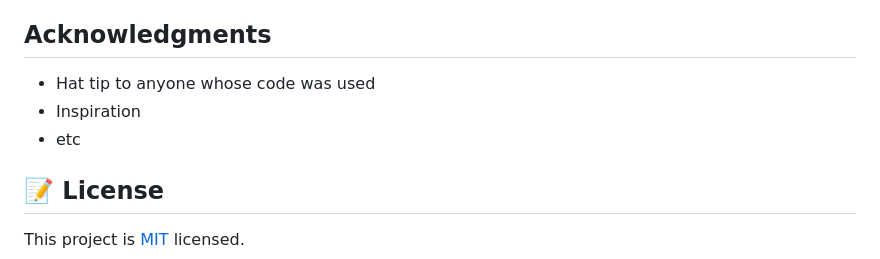
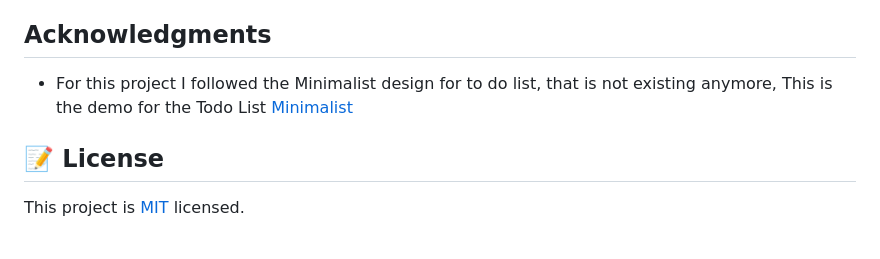
Before and after one commit to sumairq/todo-list-review, a Markdown page: README.md, the part around the change printed below. Drawn GitHub-style.

```diff
--- a/README.md
+++ b/README.md
@@ -64,9 +67,8 @@ Give a ⭐️ if you like this project!
 
 ## Acknowledgments
 
-- Hat tip to anyone whose code was used
-- Inspiration
-- etc
+- For this project I followed the Minimalist design for to do list, that is not existing anymore,
+This is the demo for the Todo List [Minimalist](https://www.youtube.com/watch?v=AcUd-_Yjjqg)
 
 ## 📝 License
 
```
Also changed, not shown: other parts of README.md (+23 -20 lines), screenshot.png (added), 17 other files.
